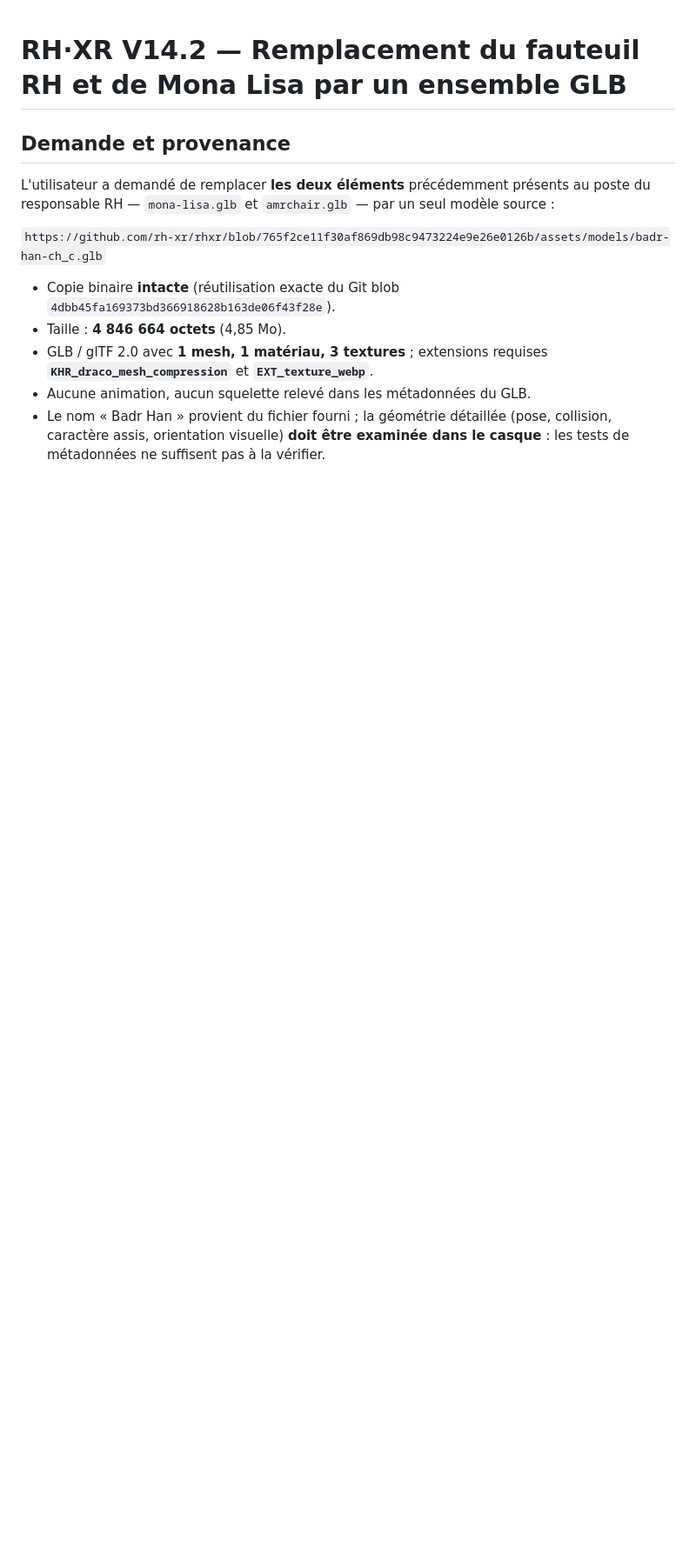
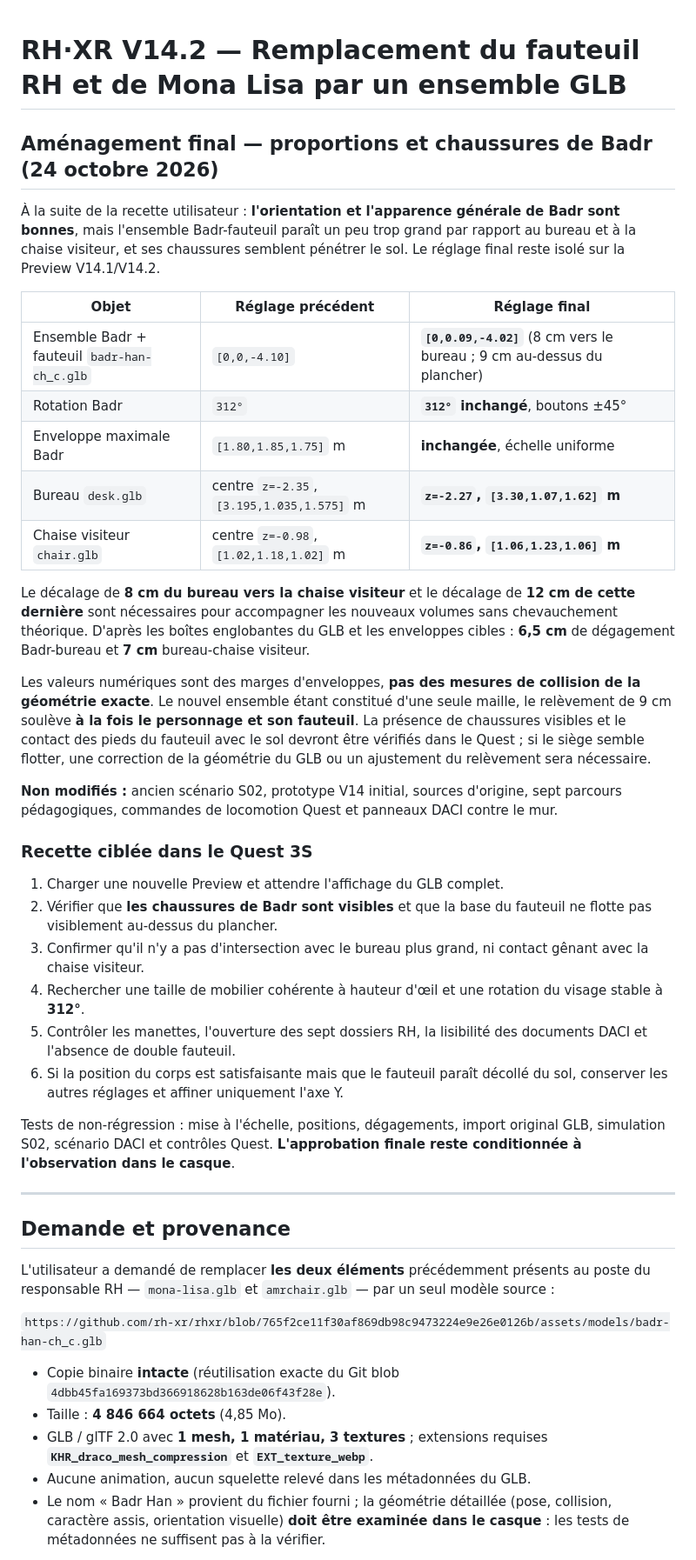
Before and after one commit to rh-xr/rhxr, a Markdown page: docs/V14-2-MODELE-INTEGRE-BADR-HAN-QUEST.md, the part around the change. Shown at 87% size. Rendered like a GitHub page; blank space fills up the shorter version.

Commit message:
docs(v14.2): final Badr height and desk/visitor clearance Quest acceptance

```diff
--- a/docs/V14-2-MODELE-INTEGRE-BADR-HAN-QUEST.md
+++ b/docs/V14-2-MODELE-INTEGRE-BADR-HAN-QUEST.md
@@ -1,4 +1,36 @@
 # RH·XR V14.2 — Remplacement du fauteuil RH et de Mona Lisa par un ensemble GLB
+
+## Aménagement final — proportions et chaussures de Badr (24 octobre 2026)
+
+À la suite de la recette utilisateur : **l'orientation et l'apparence générale de Badr sont bonnes**, mais l'ensemble Badr-fauteuil paraît un peu trop grand par rapport au bureau et à la chaise visiteur, et ses chaussures semblent pénétrer le sol. Le réglage final reste isolé sur la Preview V14.1/V14.2.
+
+| Objet | Réglage précédent | Réglage final |
+|---|---|---|
+| Ensemble Badr + fauteuil `badr-han-ch_c.glb` | `[0,0,-4.10]` | **`[0,0.09,-4.02]`** (8 cm vers le bureau ; 9 cm au-dessus du plancher) |
+| Rotation Badr | `312°` | **`312°` inchangé**, boutons ±45° |
+| Enveloppe maximale Badr | `[1.80,1.85,1.75]` m | **inchangée**, échelle uniforme |
+| Bureau `desk.glb` | centre `z=-2.35`, `[3.195,1.035,1.575]` m | **`z=-2.27`, `[3.30,1.07,1.62]` m** |
+| Chaise visiteur `chair.glb` | centre `z=-0.98`, `[1.02,1.18,1.02]` m | **`z=-0.86`, `[1.06,1.23,1.06]` m** |
+
+Le décalage de **8 cm du bureau vers la chaise visiteur** et le décalage de **12 cm de cette dernière** sont nécessaires pour accompagner les nouveaux volumes sans chevauchement théorique. D'après les boîtes englobantes du GLB et les enveloppes cibles : **6,5 cm** de dégagement Badr-bureau et **7 cm** bureau-chaise visiteur.
+
+Les valeurs numériques sont des marges d'enveloppes, **pas des mesures de collision de la géométrie exacte**. Le nouvel ensemble étant constitué d'une seule maille, le relèvement de 9 cm soulève **à la fois le personnage et son fauteuil**. La présence de chaussures visibles et le contact des pieds du fauteuil avec le sol devront être vérifiés dans le Quest ; si le siège semble flotter, une correction de la géométrie du GLB ou un ajustement du relèvement sera nécessaire.
+
+**Non modifiés :** ancien scénario S02, prototype V14 initial, sources d'origine, sept parcours pédagogiques, commandes de locomotion Quest et panneaux DACI contre le mur.
+
+### Recette ciblée dans le Quest 3S
+
+1. Charger une nouvelle Preview et attendre l'affichage du GLB complet.
+2. Vérifier que **les chaussures de Badr sont visibles** et que la base du fauteuil ne flotte pas visiblement au-dessus du plancher.
+3. Confirmer qu'il n'y a pas d'intersection avec le bureau plus grand, ni contact gênant avec la chaise visiteur.
+4. Rechercher une taille de mobilier cohérente à hauteur d'œil et une rotation du visage stable à **312°**.
+5. Contrôler les manettes, l'ouverture des sept dossiers RH, la lisibilité des documents DACI et l'absence de double fauteuil.
+6. Si la position du corps est satisfaisante mais que le fauteuil paraît décollé du sol, conserver les autres réglages et affiner uniquement l'axe Y.
+
+Tests de non-régression : mise à l'échelle, positions, dégagements, import original GLB, simulation S02, scénario DACI et contrôles Quest. **L'approbation finale reste conditionnée à l'observation dans le casque**.
+
+---
+
 
 ## Demande et provenance
 
```
